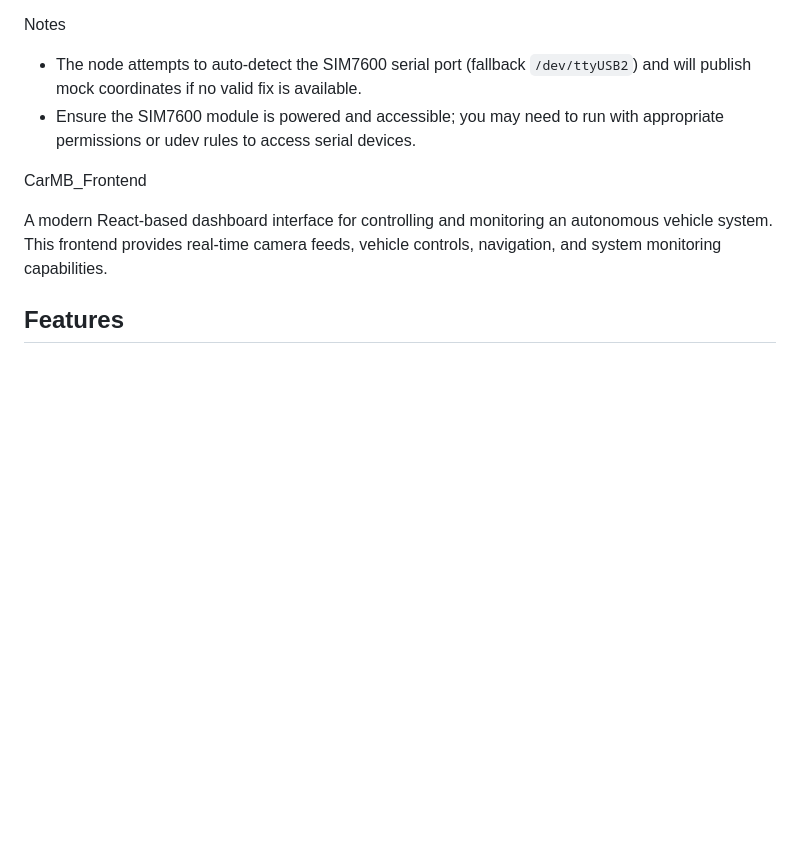
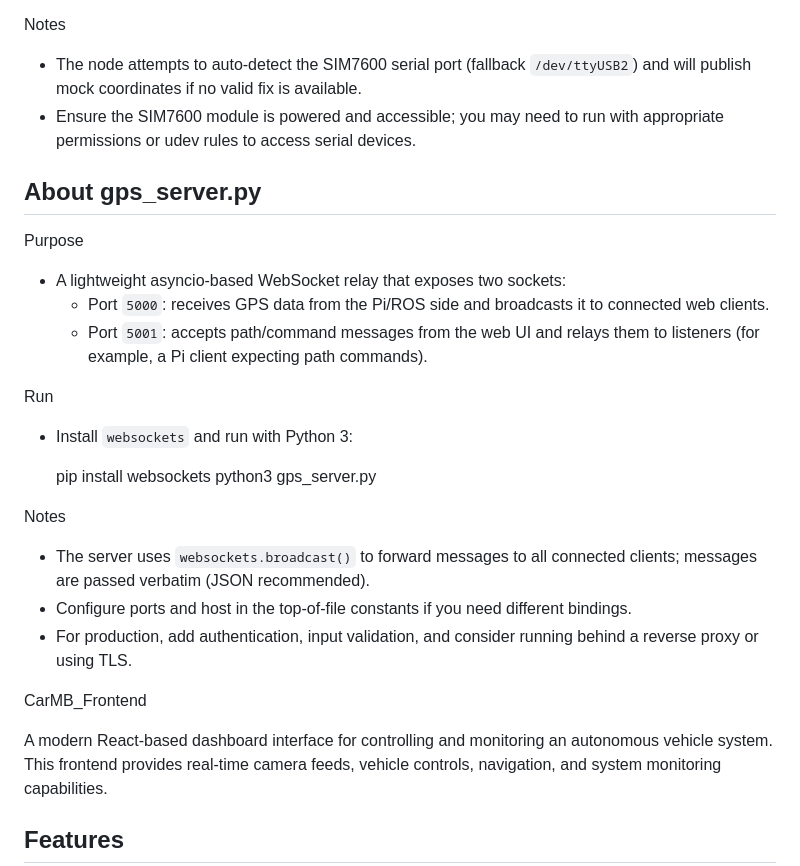
Before and after one commit to preminwza007/CarMB_frontend, a Markdown page: README.md, the part around the change. Drawn GitHub-style; blank space fills up the shorter version.

Commit message:
Add README entry for gps_server.py

```diff
--- a/README.md
+++ b/README.md
@@ -172,6 +172,24 @@ Notes
   - The node attempts to auto-detect the SIM7600 serial port (fallback `/dev/ttyUSB2`) and will publish mock coordinates if no valid fix is available.
   - Ensure the SIM7600 module is powered and accessible; you may need to run with appropriate permissions or udev rules to access serial devices.
 
+## About gps_server.py
+
+Purpose
+  - A lightweight asyncio-based WebSocket relay that exposes two sockets:
+    - Port `5000`: receives GPS data from the Pi/ROS side and broadcasts it to connected web clients.
+    - Port `5001`: accepts path/command messages from the web UI and relays them to listeners (for example, a Pi client expecting path commands).
+
+Run
+  - Install `websockets` and run with Python 3:
+
+     pip install websockets
+     python3 gps_server.py
+
+Notes
+  - The server uses `websockets.broadcast()` to forward messages to all connected clients; messages are passed verbatim (JSON recommended).
+  - Configure ports and host in the top-of-file constants if you need different bindings.
+  - For production, add authentication, input validation, and consider running behind a reverse proxy or using TLS.
+
 CarMB_Frontend
 
 A modern React-based dashboard interface for controlling and monitoring an autonomous vehicle system. This frontend provides real-time camera feeds, vehicle controls, navigation, and system monitoring capabilities.
```
